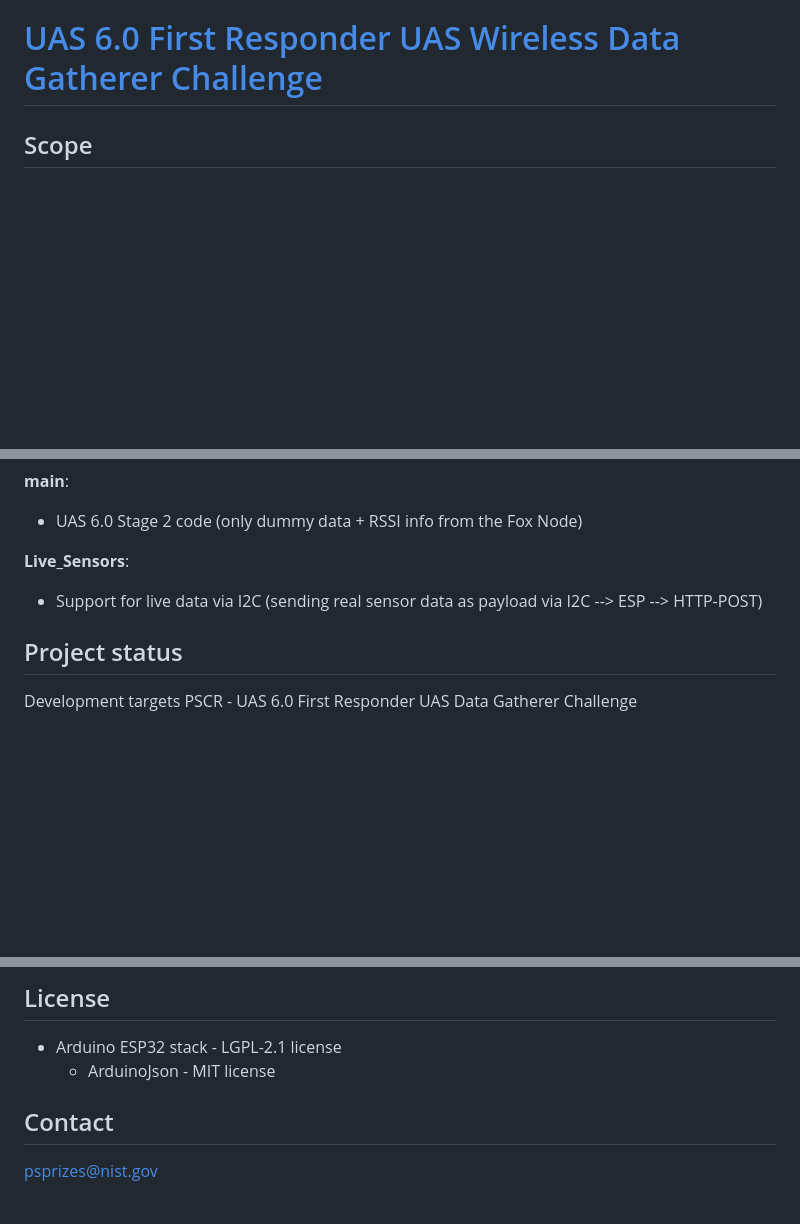
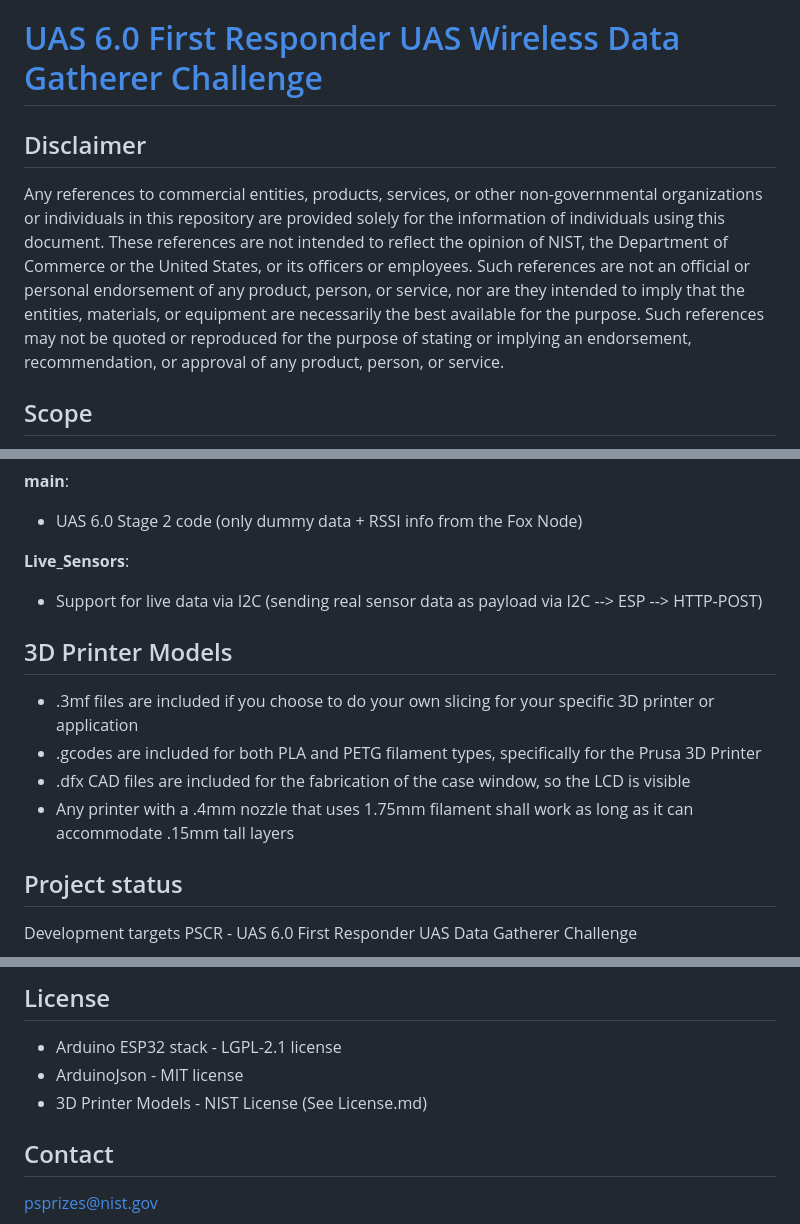
Before and after one commit to usnistgov/UAS-6.0-First-Responder-UAS-Wireless-Data-Gatherer-Challenge, a Markdown page: README.md, 3 parts joined by grey strips. Rendered like a GitHub page; blank space fills up the shorter version.

Commit message:
Update README.md
Added non-endorsement disclaimer, 3D Printer model usage, and associated license for the 3D models.

```diff
--- a/README.md
+++ b/README.md
@@ -1,4 +1,15 @@
 # [UAS 6.0 First Responder UAS Wireless Data Gatherer Challenge](https://www.nist.gov/ctl/pscr/open-innovation-prize-challenges/current-and-upcoming-prize-challenges/2024-first-responder)
+
+## Disclaimer
+Any references to commercial entities, products, services, or other non-governmental
+organizations or individuals in this repository are provided solely for the information of
+individuals using this document. These references are not intended to reflect the opinion of
+NIST, the Department of Commerce or the United States, or its officers or employees. Such
+references are not an official or personal endorsement of any product, person, or service, nor
+are they intended to imply that the entities, materials, or equipment are necessarily the best
+available for the purpose. Such references may not be quoted or reproduced for the purpose of
+stating or implying an endorsement, recommendation, or approval of any product, person, or
+service.
 
 ## Scope
 This repository contains the IoT-Client or "Sensor Module" reference software for the NIST-PSCR UAS6.0: First Responder UAS Data Gatherer Challenge "**Fox Hunt**" Stage 2 & 3 events. These IoT nodes/Sensor Modules will be referred to herein as "Fox-Node(s)".
@@ -102,6 +113,13 @@ Fox-Node display states:
 **Live_Sensors**:
 - Support for live data via I2C (sending real sensor data as payload via I2C --> ESP --> HTTP-POST)
 
+## 3D Printer Models
+
+- .3mf files are included if you choose to do your own slicing for your specific 3D printer or application
+- .gcodes are included for both PLA and PETG filament types, specifically for the Prusa 3D Printer
+- .dfx CAD files are included for the fabrication of the case window, so the LCD is visible
+- Any printer with a .4mm nozzle that uses 1.75mm filament shall work as long as it can accommodate .15mm tall layers
+
 ## Project status
 Development targets PSCR - UAS 6.0 First Responder UAS Data Gatherer Challenge
 - Working Proof of concept w/ HTTP.POST "Fox-Nodes" w/real-time and dummy data.
@@ -114,7 +132,8 @@ Implement:
 
 ## License
 - Arduino ESP32 stack - LGPL-2.1 license
-    - ArduinoJson - MIT license
+- ArduinoJson - MIT license
+- 3D Printer Models - NIST License (See License.md)
 
 ## Contact
 psprizes@nist.gov
```
